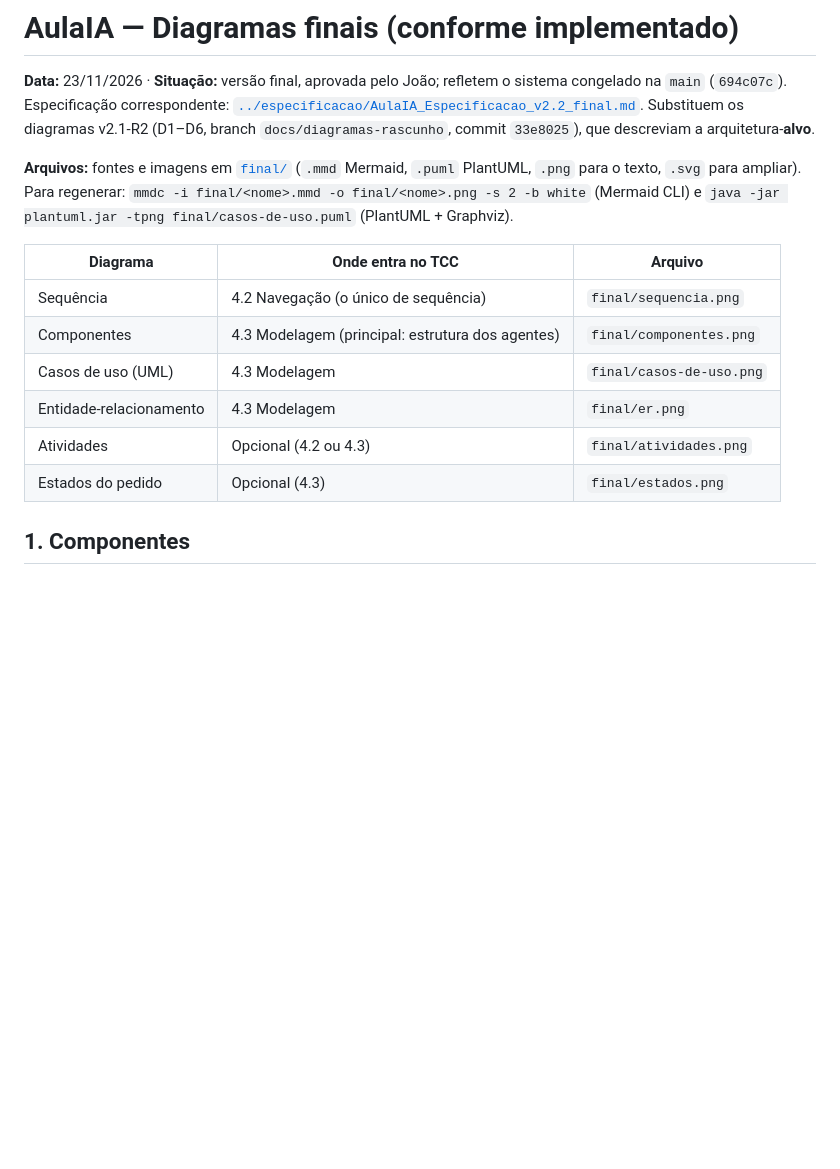
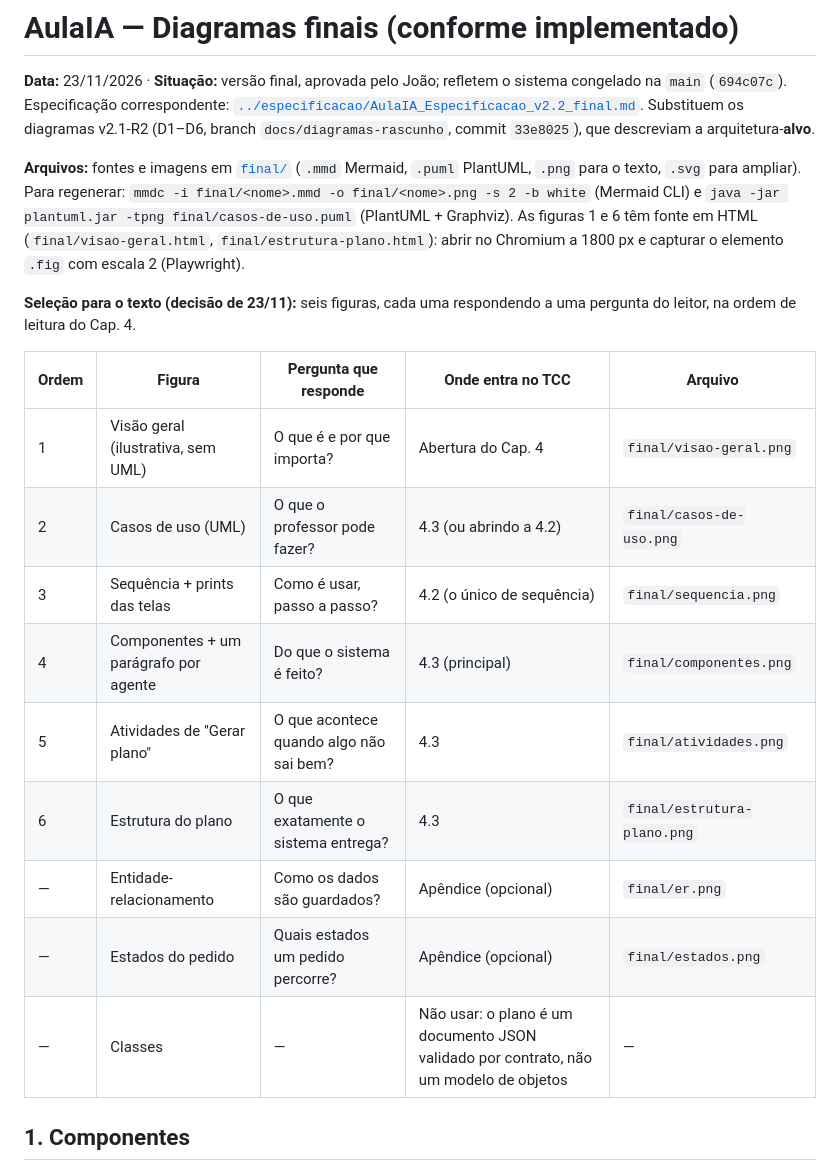
Before and after one commit to Carneiro-Joao/tcc-plataforma-multiagente, a Markdown page: docs/diagramas/diagramas-finais.md, the part around one of its changes. GitHub-like rendering; blank space fills up the shorter version.

Commit message:
docs(diagramas): visao geral para leigos e estrutura do plano com exemplo real; selecao das figuras do Cap. 4
Co-Authored-By: Claude Opus 5.5 <noreply@anthropic.com>
Claude-Session: https://claude.ai/code/session_01RJpZSpMN8cWSxx5N4oVpTe

```diff
--- a/docs/diagramas/diagramas-finais.md
+++ b/docs/diagramas/diagramas-finais.md
@@ -6,16 +6,22 @@ Substituem os diagramas v2.1-R2 (D1–D6, branch `docs/diagramas-rascunho`, comm
 
 **Arquivos:** fontes e imagens em [`final/`](final/) (`.mmd` Mermaid, `.puml` PlantUML, `.png` para o texto, `.svg` para ampliar).
 Para regenerar: `mmdc -i final/<nome>.mmd -o final/<nome>.png -s 2 -b white` (Mermaid CLI) e
-`java -jar plantuml.jar -tpng final/casos-de-uso.puml` (PlantUML + Graphviz).
+`java -jar plantuml.jar -tpng final/casos-de-uso.puml` (PlantUML + Graphviz). As figuras 1 e 6 têm fonte em HTML
+(`final/visao-geral.html`, `final/estrutura-plano.html`): abrir no Chromium a 1800 px e capturar o elemento `.fig` com escala 2 (Playwright).
 
-| Diagrama | Onde entra no TCC | Arquivo |
-|---|---|---|
-| Sequência | 4.2 Navegação (o único de sequência) | `final/sequencia.png` |
-| Componentes | 4.3 Modelagem (principal: estrutura dos agentes) | `final/componentes.png` |
-| Casos de uso (UML) | 4.3 Modelagem | `final/casos-de-uso.png` |
-| Entidade-relacionamento | 4.3 Modelagem | `final/er.png` |
-| Atividades | Opcional (4.2 ou 4.3) | `final/atividades.png` |
-| Estados do pedido | Opcional (4.3) | `final/estados.png` |
+**Seleção para o texto (decisão de 23/11):** seis figuras, cada uma respondendo a uma pergunta do leitor, na ordem de leitura do Cap. 4.
+
+| Ordem | Figura | Pergunta que responde | Onde entra no TCC | Arquivo |
+|---|---|---|---|---|
+| 1 | Visão geral (ilustrativa, sem UML) | O que é e por que importa? | Abertura do Cap. 4 | `final/visao-geral.png` |
+| 2 | Casos de uso (UML) | O que o professor pode fazer? | 4.3 (ou abrindo a 4.2) | `final/casos-de-uso.png` |
+| 3 | Sequência + prints das telas | Como é usar, passo a passo? | 4.2 (o único de sequência) | `final/sequencia.png` |
+| 4 | Componentes + um parágrafo por agente | Do que o sistema é feito? | 4.3 (principal) | `final/componentes.png` |
+| 5 | Atividades de "Gerar plano" | O que acontece quando algo não sai bem? | 4.3 | `final/atividades.png` |
+| 6 | Estrutura do plano | O que exatamente o sistema entrega? | 4.3 | `final/estrutura-plano.png` |
+| — | Entidade-relacionamento | Como os dados são guardados? | Apêndice (opcional) | `final/er.png` |
+| — | Estados do pedido | Quais estados um pedido percorre? | Apêndice (opcional) | `final/estados.png` |
+| — | Classes | — | Não usar: o plano é um documento JSON validado por contrato, não um modelo de objetos | — |
 
 ## 1. Componentes
 
```
Also changed, not shown: other parts of docs/diagramas/diagramas-finais.md (+14 -0 lines), docs/diario_de_bordo.md (+8 -0 lines), docs/diagramas/final/estrutura-plano.png (added), docs/diagramas/final/visao-geral.png (added), 2 other files.
